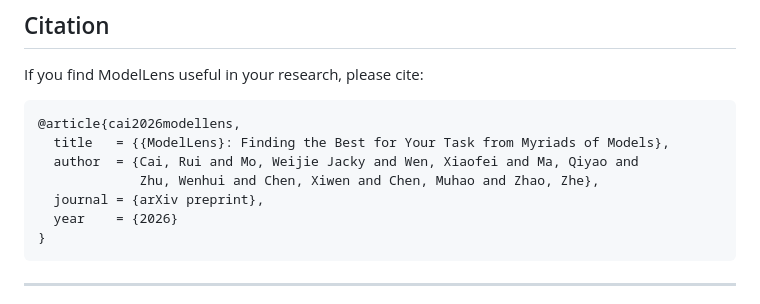
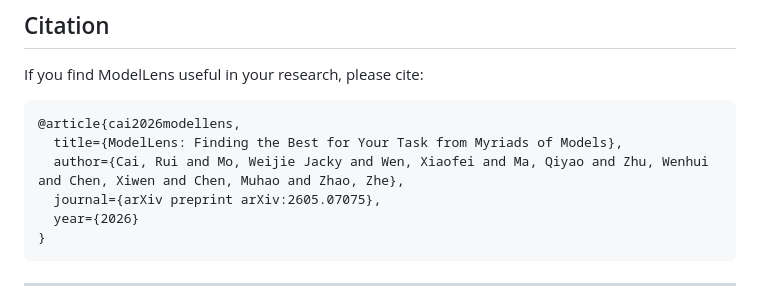
Before and after one commit to luisrui/ModelLens, a Markdown page: README.md, the part around the change. GitHub-like rendering.

Commit message:
README: fix citation block (correct @article + arXiv ID in journal field)
Drop the stray braces around {ModelLens} in the title and complete the
journal field with the arXiv id (arXiv:2605.07075) so the citation is
copy-pasteable as-is.

````diff
--- a/README.md
+++ b/README.md
@@ -306,11 +306,10 @@ If you find ModelLens useful in your research, please cite:
 
 ```bibtex
 @article{cai2026modellens,
-  title   = {{ModelLens}: Finding the Best for Your Task from Myriads of Models},
-  author  = {Cai, Rui and Mo, Weijie Jacky and Wen, Xiaofei and Ma, Qiyao and
-             Zhu, Wenhui and Chen, Xiwen and Chen, Muhao and Zhao, Zhe},
-  journal = {arXiv preprint},
-  year    = {2026}
+  title={ModelLens: Finding the Best for Your Task from Myriads of Models},
+  author={Cai, Rui and Mo, Weijie Jacky and Wen, Xiaofei and Ma, Qiyao and Zhu, Wenhui and Chen, Xiwen and Chen, Muhao and Zhao, Zhe},
+  journal={arXiv preprint arXiv:2605.07075},
+  year={2026}
 }
 ```
 
````
